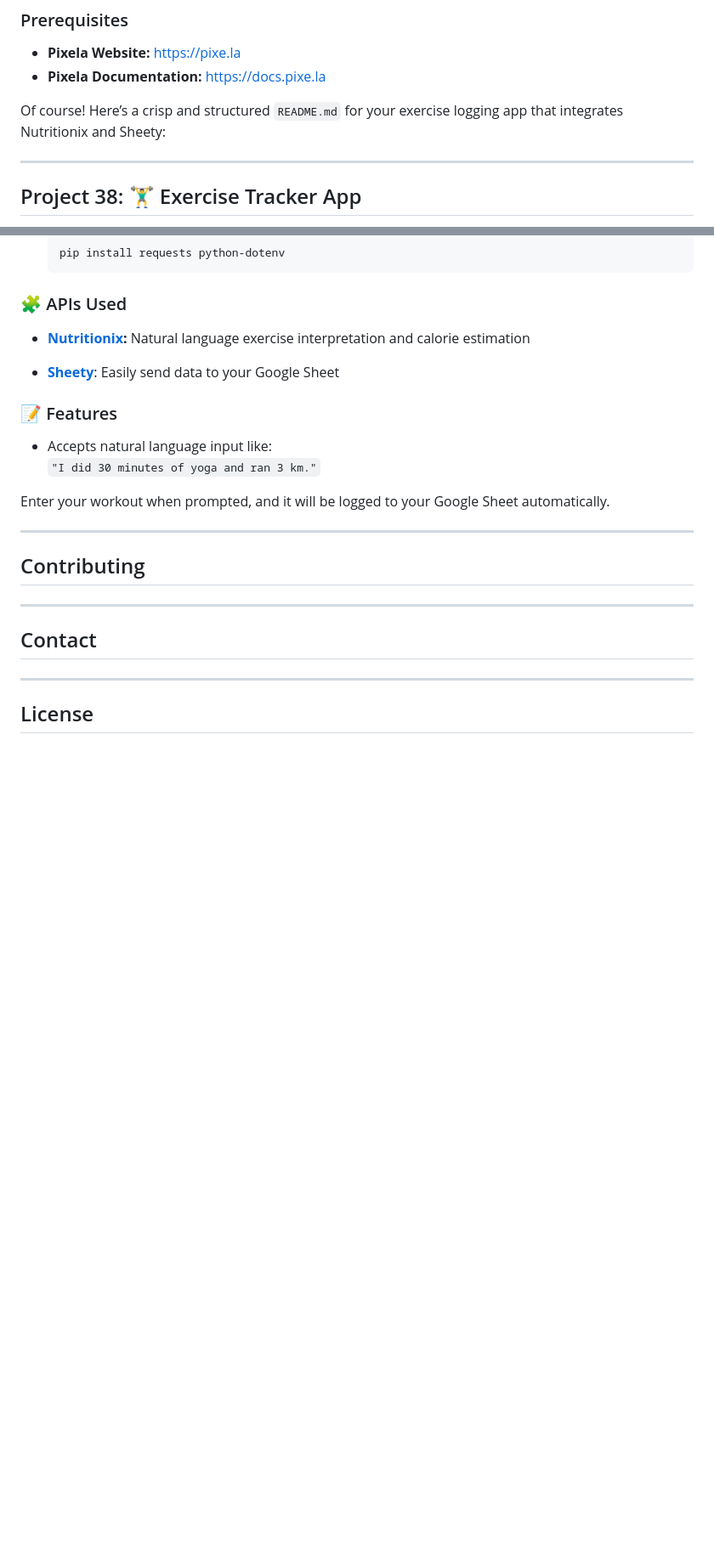
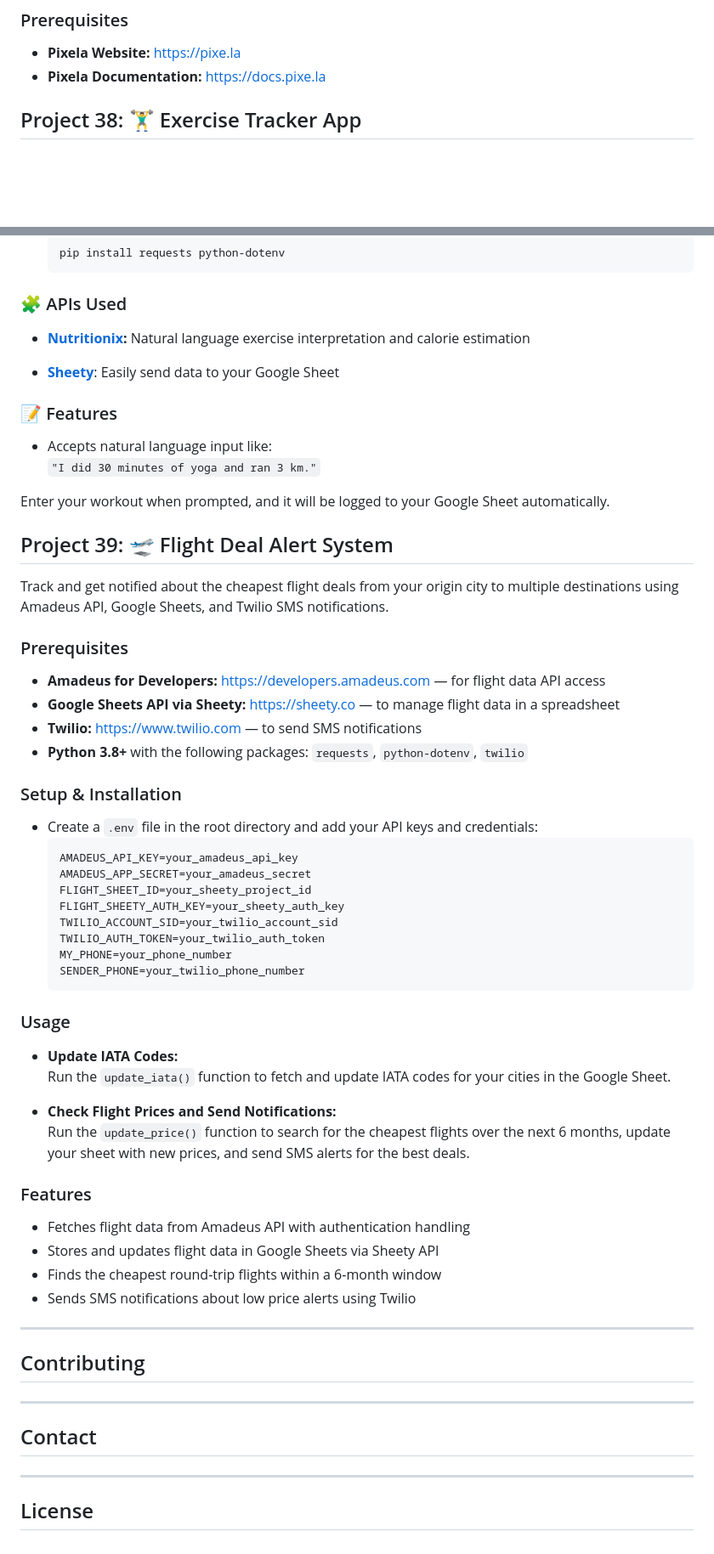
Before and after one commit to VED-PRAKA5H/Project-day, a Markdown page: README.md, 2 parts joined by grey strips. Shown at 85% size. Rendered like a GitHub page; blank space fills up the shorter version.

Commit message:
updated readme.md for project 39

````diff
--- a/README.md
+++ b/README.md
@@ -205,9 +205,6 @@ SENDER_PHONE=your_twilio_sender_number
 * **Pixela Website:** [https://pixe.la](https://pixe.la/)
 * **Pixela Documentation:** [https://docs.pixe.la](https://docs.pixe.la/)
 
-Of course! Here’s a crisp and structured `README.md` for your exercise logging app that integrates Nutritionix and Sheety:
-
----
 
 ## Project 38: 🏋️‍♂️ Exercise Tracker App
 Log your workouts using the **Nutritionix API** and save them in a Google Sheet via **Sheety**. Just describe your exercises in plain English—this app takes care of the rest.
@@ -241,6 +238,49 @@ Log your workouts using the **Nutritionix API** and save them in a Google Sheet
 Enter your workout when prompted, and it will be logged to your Google Sheet automatically.
 
 
+## Project 39: 🛫 Flight Deal Alert System
+
+Track and get notified about the cheapest flight deals from your origin city to multiple destinations using Amadeus API, Google Sheets, and Twilio SMS notifications.
+
+### Prerequisites
+
+* **Amadeus for Developers:** [https://developers.amadeus.com](https://developers.amadeus.com) — for flight data API access
+* **Google Sheets API via Sheety:** [https://sheety.co](https://sheety.co) — to manage flight data in a spreadsheet
+* **Twilio:** [https://www.twilio.com](https://www.twilio.com) — to send SMS notifications
+* **Python 3.8+** with the following packages: `requests`, `python-dotenv`, `twilio`
+
+### Setup & Installation
+
+- Create a `.env` file in the root directory and add your API keys and credentials:
+   ```
+   AMADEUS_API_KEY=your_amadeus_api_key
+   AMADEUS_APP_SECRET=your_amadeus_secret
+   FLIGHT_SHEET_ID=your_sheety_project_id
+   FLIGHT_SHEETY_AUTH_KEY=your_sheety_auth_key
+   TWILIO_ACCOUNT_SID=your_twilio_account_sid
+   TWILIO_AUTH_TOKEN=your_twilio_auth_token
+   MY_PHONE=your_phone_number
+   SENDER_PHONE=your_twilio_phone_number
+   ```
+
+### Usage
+
+- **Update IATA Codes:**
+  Run the `update_iata()` function to fetch and update IATA codes for your cities in the Google Sheet.
+
+- **Check Flight Prices and Send Notifications:**
+  Run the `update_price()` function to search for the cheapest flights over the next 6 months, update your sheet with new prices, and send SMS alerts for the best deals.
+
+
+### Features
+
+- Fetches flight data from Amadeus API with authentication handling
+- Stores and updates flight data in Google Sheets via Sheety API
+- Finds the cheapest round-trip flights within a 6-month window
+- Sends SMS notifications about low price alerts using Twilio
+
+
+
 ---
 ## Contributing
 
````
